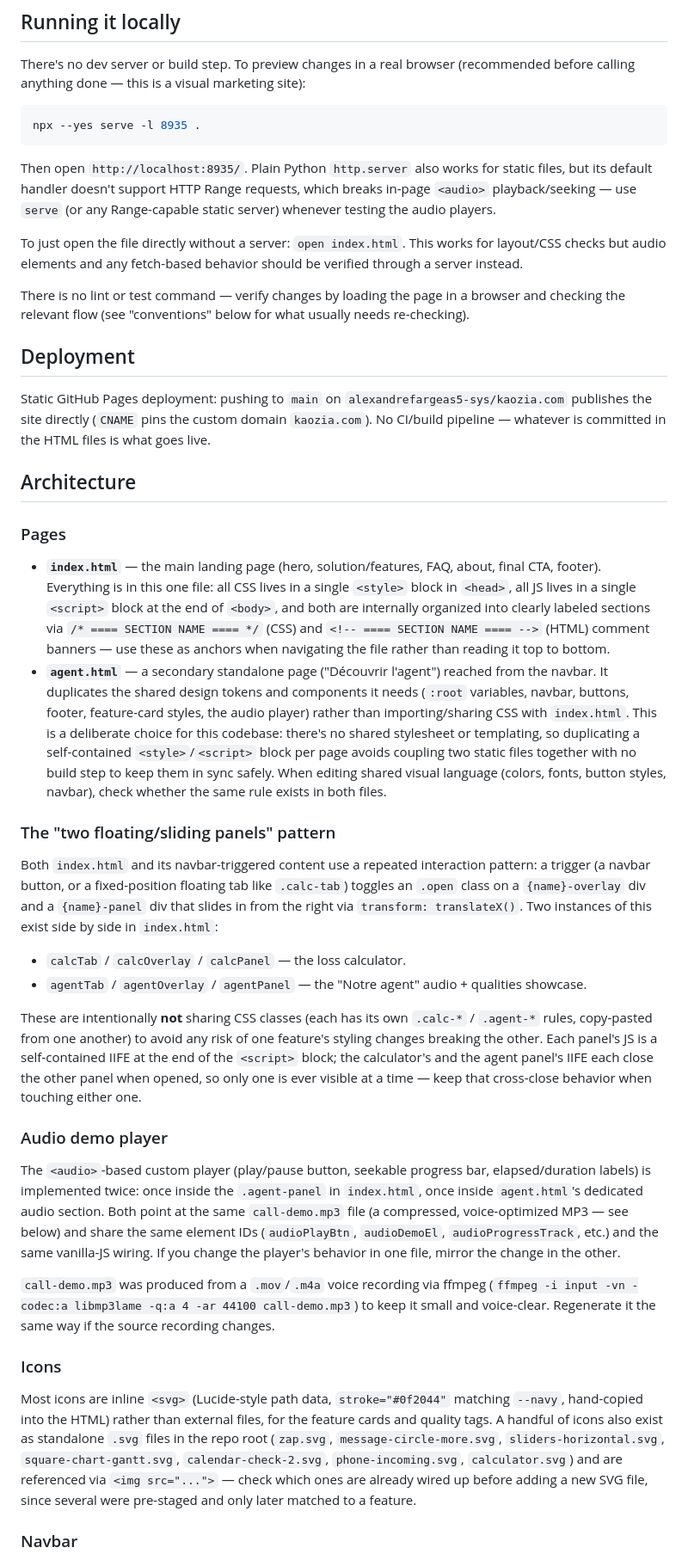
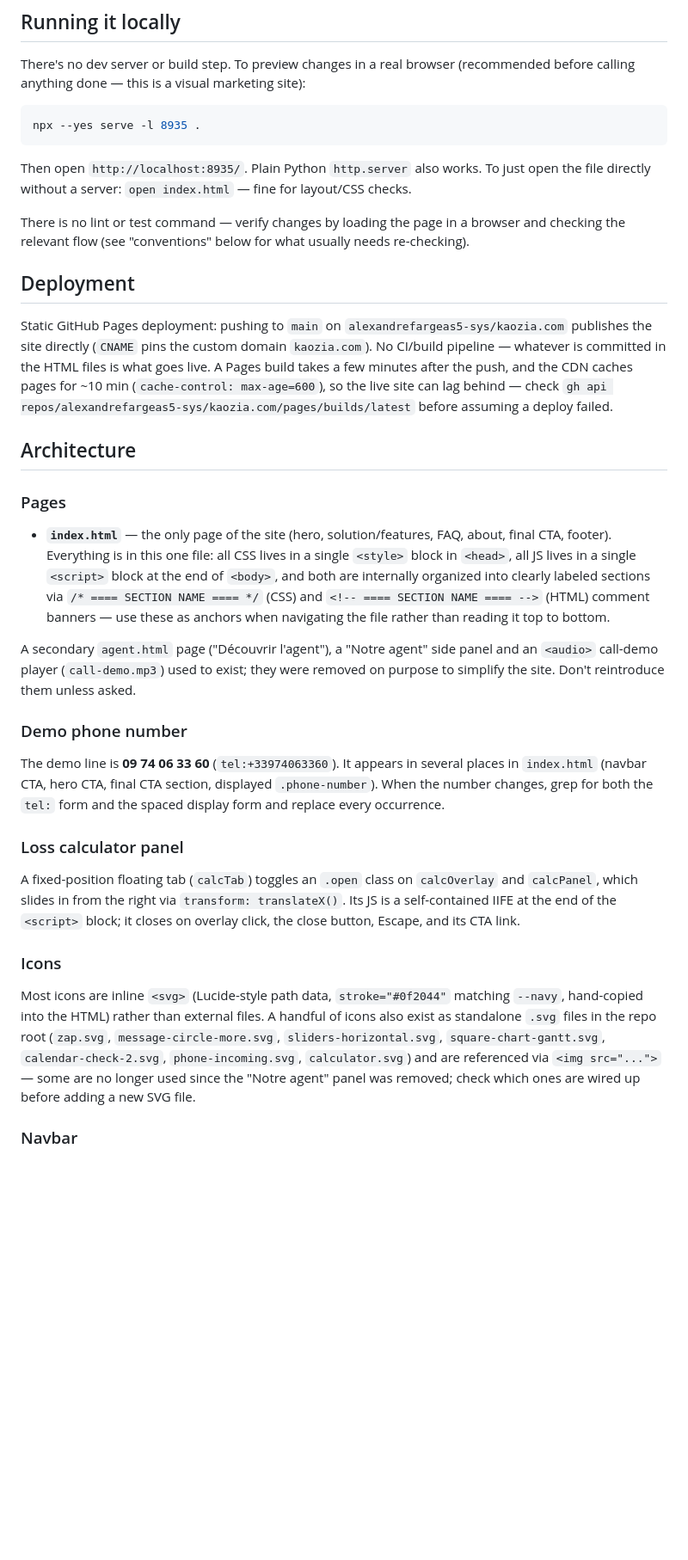
Before and after one commit to alexandrefargeas5-sys/kaozia.com, a Markdown page: CLAUDE.md, the part around one of its changes. Shown at 86% size. Drawn GitHub-style; blank space fills up the shorter version.

Commit message:
Met à jour CLAUDE.md après la simplification du site
Co-Authored-By: Claude Opus 5.5 <noreply@anthropic.com>

````diff
--- a/CLAUDE.md
+++ b/CLAUDE.md
@@ -17,12 +17,8 @@ anything done — this is a visual marketing site):
 npx --yes serve -l 8935 .
 ```
 
-Then open `http://localhost:8935/`. Plain Python `http.server` also works for static files, but its
-default handler doesn't support HTTP Range requests, which breaks in-page `<audio>` playback/seeking —
-use `serve` (or any Range-capable static server) whenever testing the audio players.
-
-To just open the file directly without a server: `open index.html`. This works for layout/CSS checks but
-audio elements and any fetch-based behavior should be verified through a server instead.
+Then open `http://localhost:8935/`. Plain Python `http.server` also works. To just open the file directly
+without a server: `open index.html` — fine for layout/CSS checks.
 
 There is no lint or test command — verify changes by loading the page in a browser and checking the
 relevant flow (see "conventions" below for what usually needs re-checking).
@@ -31,55 +27,39 @@ relevant flow (see "conventions" below for what usually needs re-checking).
 
 Static GitHub Pages deployment: pushing to `main` on `alexandrefargeas5-sys/kaozia.com` publishes the
 site directly (`CNAME` pins the custom domain `kaozia.com`). No CI/build pipeline — whatever is committed
-in the HTML files is what goes live.
+in the HTML files is what goes live. A Pages build takes a few minutes after the push, and the CDN caches
+pages for ~10 min (`cache-control: max-age=600`), so the live site can lag behind — check
+`gh api repos/alexandrefargeas5-sys/kaozia.com/pages/builds/latest` before assuming a deploy failed.
 
 ## Architecture
 
 ### Pages
-- **`index.html`** — the main landing page (hero, solution/features, FAQ, about, final CTA, footer).
+- **`index.html`** — the only page of the site (hero, solution/features, FAQ, about, final CTA, footer).
   Everything is in this one file: all CSS lives in a single `<style>` block in `<head>`, all JS lives in
   a single `<script>` block at the end of `<body>`, and both are internally organized into clearly
   labeled sections via `/* ==== SECTION NAME ==== */` (CSS) and `<!-- ==== SECTION NAME ==== -->` (HTML)
   comment banners — use these as anchors when navigating the file rather than reading it top to bottom.
-- **`agent.html`** — a secondary standalone page ("Découvrir l'agent") reached from the navbar. It
-  duplicates the shared design tokens and components it needs (`:root` variables, navbar, buttons,
-  footer, feature-card styles, the audio player) rather than importing/sharing CSS with `index.html`.
-  This is a deliberate choice for this codebase: there's no shared stylesheet or templating, so
-  duplicating a self-contained `<style>`/`<script>` block per page avoids coupling two static files
-  together with no build step to keep them in sync safely. When editing shared visual language (colors,
-  fonts, button styles, navbar), check whether the same rule exists in both files.
 
-### The "two floating/sliding panels" pattern
-Both `index.html` and its navbar-triggered content use a repeated interaction pattern: a trigger (a
-navbar button, or a fixed-position floating tab like `.calc-tab`) toggles an `.open` class on a
-`{name}-overlay` div and a `{name}-panel` div that slides in from the right via `transform: translateX()`.
-Two instances of this exist side by side in `index.html`:
-- `calcTab` / `calcOverlay` / `calcPanel` — the loss calculator.
-- `agentTab` / `agentOverlay` / `agentPanel` — the "Notre agent" audio + qualities showcase.
+A secondary `agent.html` page ("Découvrir l'agent"), a "Notre agent" side panel and an `<audio>` call-demo
+player (`call-demo.mp3`) used to exist; they were removed on purpose to simplify the site. Don't
+reintroduce them unless asked.
 
-These are intentionally **not** sharing CSS classes (each has its own `.calc-*` / `.agent-*` rules,
-copy-pasted from one another) to avoid any risk of one feature's styling changes breaking the other.
-Each panel's JS is a self-contained IIFE at the end of the `<script>` block; the calculator's and the
-agent panel's IIFE each close the other panel when opened, so only one is ever visible at a time — keep
-that cross-close behavior when touching either one.
+### Demo phone number
+The demo line is **09 74 06 33 60** (`tel:+33974063360`). It appears in several places in `index.html`
+(navbar CTA, hero CTA, final CTA section, displayed `.phone-number`). When the number changes, grep for
+both the `tel:` form and the spaced display form and replace every occurrence.
 
-### Audio demo player
-The `<audio>`-based custom player (play/pause button, seekable progress bar, elapsed/duration labels) is
-implemented twice: once inside the `.agent-panel` in `index.html`, once inside `agent.html`'s dedicated
-audio section. Both point at the same `call-demo.mp3` file (a compressed, voice-optimized MP3 — see
-below) and share the same element IDs (`audioPlayBtn`, `audioDemoEl`, `audioProgressTrack`, etc.) and the
-same vanilla-JS wiring. If you change the player's behavior in one file, mirror the change in the other.
-
-`call-demo.mp3` was produced from a `.mov`/`.m4a` voice recording via ffmpeg
-(`ffmpeg -i input -vn -codec:a libmp3lame -q:a 4 -ar 44100 call-demo.mp3`) to keep it small and
-voice-clear. Regenerate it the same way if the source recording changes.
+### Loss calculator panel
+A fixed-position floating tab (`calcTab`) toggles an `.open` class on `calcOverlay` and `calcPanel`, which
+slides in from the right via `transform: translateX()`. Its JS is a self-contained IIFE at the end of the
+`<script>` block; it closes on overlay click, the close button, Escape, and its CTA link.
 
 ### Icons
 Most icons are inline `<svg>` (Lucide-style path data, `stroke="#0f2044"` matching `--navy`, hand-copied
-into the HTML) rather than external files, for the feature cards and quality tags. A handful of icons
-also exist as standalone `.svg` files in the repo root (`zap.svg`, `message-circle-more.svg`,
-`sliders-horizontal.svg`, `square-chart-gantt.svg`, `calendar-check-2.svg`, `phone-incoming.svg`,
-`calculator.svg`) and are referenced via `<img src="...">` — check which ones are already wired up before
-adding a new SVG file, since several were pre-staged and only later matched to a feature.
+into the HTML) rather than external files. A handful of icons also exist as standalone `.svg` files in the
+repo root (`zap.svg`, `message-circle-more.svg`, `sliders-horizontal.svg`, `square-chart-gantt.svg`,
+`calendar-check-2.svg`, `phone-incoming.svg`, `calculator.svg`) and are referenced via `<img src="...">` —
+some are no longer used since the "Notre agent" panel was removed; check which ones are wired up before
+adding a new SVG file.
 
 ### Navbar
````
Also changed, not shown: other parts of CLAUDE.md (+6 -9 lines).
